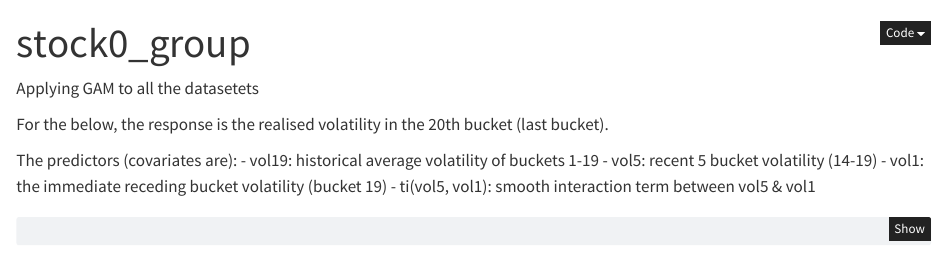
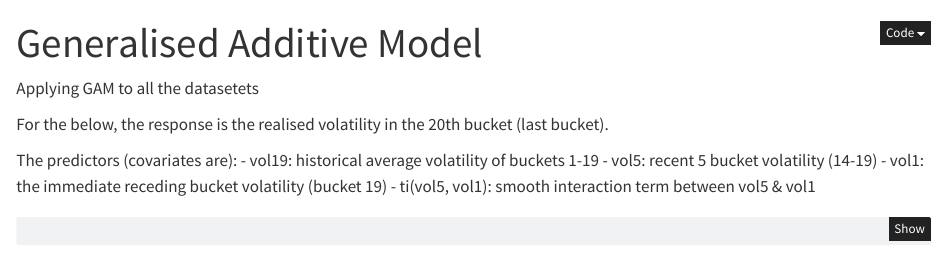
Before and after one commit to faisbyte/DATA3888, a Quarto document (GAM.qmd): the page in a window 1100 px wide, from its top. Rendered offline with R 4.5, knitr and Pandoc in place of Quarto, with nearby package versions; some code elsewhere in the file could not run offline; common packages that the code uses without loading them are loaded.

Commit message:
GAM Final Code

```diff
--- a/GAM.qmd
+++ b/GAM.qmd
@@ -1,5 +1,5 @@
 ---
-title: "stock0_group"
+title: "Generalised Additive Model"
 format: html
 editor: visual
 code-fold: true
```
